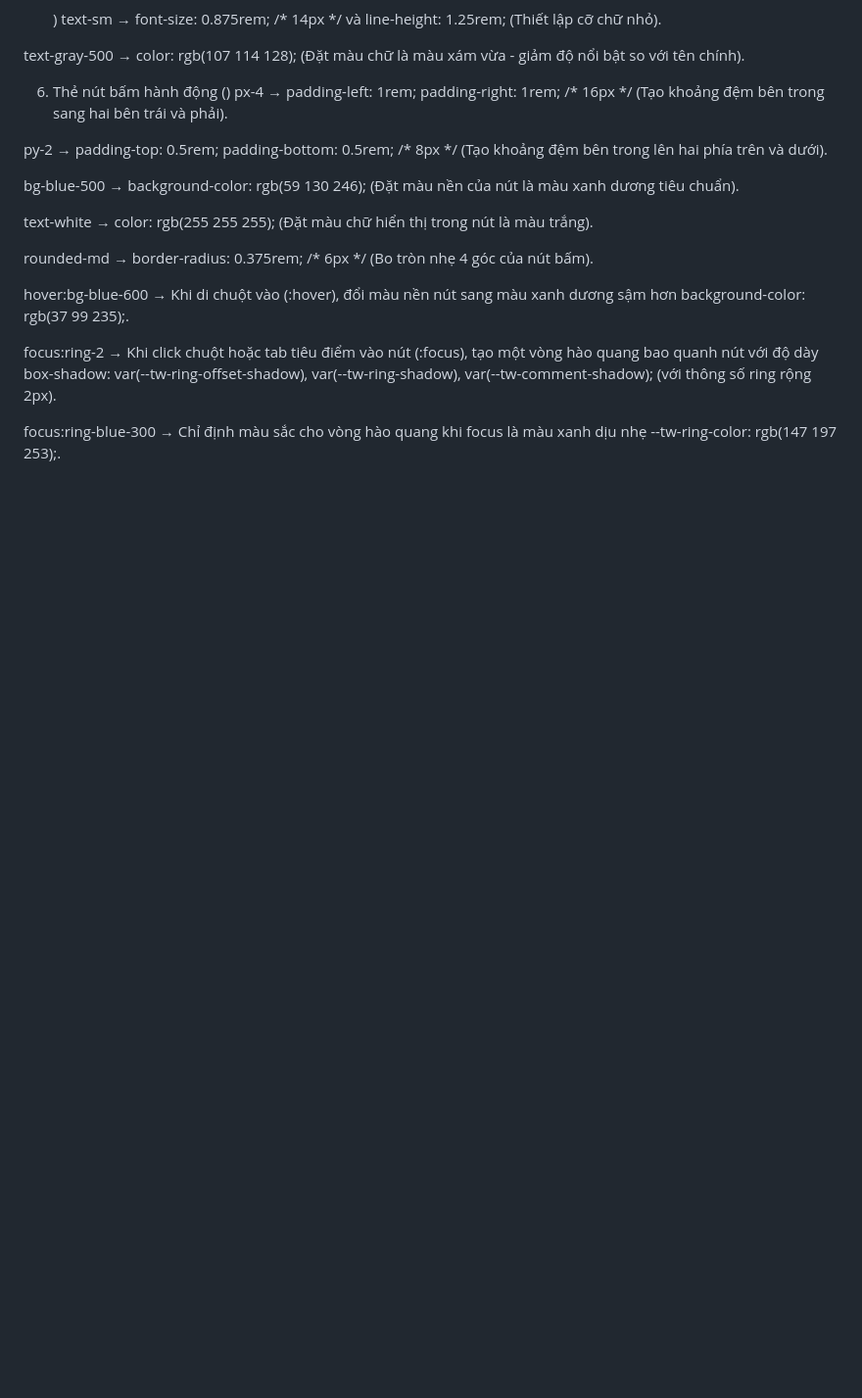
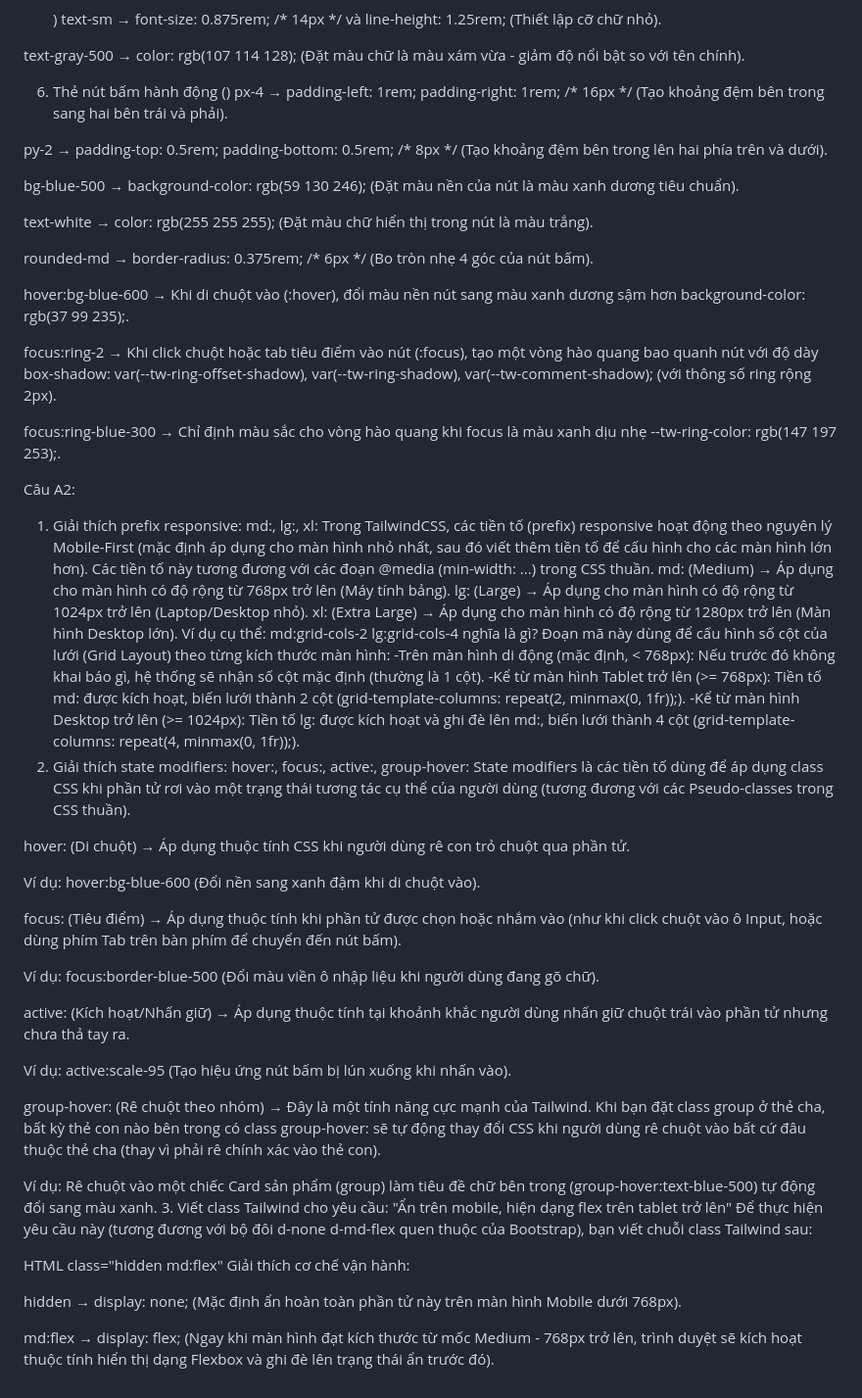
Before and after one commit to ntnguyen0510-gif/CSE391_NGUYENTRUNGNGUYEN_2451170934, a Markdown page: PBT_06/answer.md, the part around the change. Shown at 98% size. Drawn GitHub-style; blank space fills up the shorter version.

Commit message:
PBT_06_A2_2

```diff
--- a/PBT_06/answer.md
+++ b/PBT_06/answer.md
@@ -248,3 +248,43 @@ hover:bg-blue-600 → Khi di chuột vào (:hover), đổi màu nền nút sang
 focus:ring-2 → Khi click chuột hoặc tab tiêu điểm vào nút (:focus), tạo một vòng hào quang bao quanh nút với độ dày box-shadow: var(--tw-ring-offset-shadow), var(--tw-ring-shadow), var(--tw-comment-shadow); (với thông số ring rộng 2px).
 
 focus:ring-blue-300 → Chỉ định màu sắc cho vòng hào quang khi focus là màu xanh dịu nhẹ  --tw-ring-color: rgb(147 197 253);.
+
+Câu A2:
+1. Giải thích prefix responsive: md:, lg:, xl:
+Trong TailwindCSS, các tiền tố (prefix) responsive hoạt động theo nguyên lý Mobile-First (mặc định áp dụng cho màn hình nhỏ nhất, sau đó viết thêm tiền tố để cấu hình cho các màn hình lớn hơn). Các tiền tố này tương đương với các đoạn @media (min-width: ...) trong CSS thuần.
+md: (Medium) → Áp dụng cho màn hình có độ rộng từ 768px trở lên (Máy tính bảng).
+lg: (Large) → Áp dụng cho màn hình có độ rộng từ 1024px trở lên (Laptop/Desktop nhỏ).
+xl: (Extra Large) → Áp dụng cho màn hình có độ rộng từ 1280px trở lên (Màn hình Desktop lớn).
+Ví dụ cụ thể: md:grid-cols-2 lg:grid-cols-4 nghĩa là gì?
+Đoạn mã này dùng để cấu hình số cột của lưới (Grid Layout) theo từng kích thước màn hình:
+-Trên màn hình di động (mặc định, < 768px): Nếu trước đó không khai báo gì, hệ thống sẽ nhận số cột mặc định (thường là 1 cột).
+-Kể từ màn hình Tablet trở lên (>= 768px): Tiền tố md: được kích hoạt, biến lưới thành 2 cột (grid-template-columns: repeat(2, minmax(0, 1fr));).
+-Kể từ màn hình Desktop trở lên (>= 1024px): Tiền tố lg: được kích hoạt và ghi đè lên md:, biến lưới thành 4 cột (grid-template-columns: repeat(4, minmax(0, 1fr));).
+2. Giải thích state modifiers: hover:, focus:, active:, group-hover:
+State modifiers là các tiền tố dùng để áp dụng class CSS khi phần tử rơi vào một trạng thái tương tác cụ thể của người dùng (tương đương với các Pseudo-classes trong CSS thuần).
+
+hover: (Di chuột) → Áp dụng thuộc tính CSS khi người dùng rê con trỏ chuột qua phần tử.
+
+Ví dụ: hover:bg-blue-600 (Đổi nền sang xanh đậm khi di chuột vào).
+
+focus: (Tiêu điểm) → Áp dụng thuộc tính khi phần tử được chọn hoặc nhắm vào (như khi click chuột vào ô Input, hoặc dùng phím Tab trên bàn phím để chuyển đến nút bấm).
+
+Ví dụ: focus:border-blue-500 (Đổi màu viền ô nhập liệu khi người dùng đang gõ chữ).
+
+active: (Kích hoạt/Nhấn giữ) → Áp dụng thuộc tính tại khoảnh khắc người dùng nhấn giữ chuột trái vào phần tử nhưng chưa thả tay ra.
+
+Ví dụ: active:scale-95 (Tạo hiệu ứng nút bấm bị lún xuống khi nhấn vào).
+
+group-hover: (Rê chuột theo nhóm) → Đây là một tính năng cực mạnh của Tailwind. Khi bạn đặt class group ở thẻ cha, bất kỳ thẻ con nào bên trong có class group-hover: sẽ tự động thay đổi CSS khi người dùng rê chuột vào bất cứ đâu thuộc thẻ cha (thay vì phải rê chính xác vào thẻ con).
+
+Ví dụ: Rê chuột vào một chiếc Card sản phẩm (group) làm tiêu đề chữ bên trong (group-hover:text-blue-500) tự động đổi sang màu xanh.
+3. Viết class Tailwind cho yêu cầu: "Ẩn trên mobile, hiện dạng flex trên tablet trở lên"
+Để thực hiện yêu cầu này (tương đương với bộ đôi d-none d-md-flex quen thuộc của Bootstrap), bạn viết chuỗi class Tailwind sau:
+
+HTML
+class="hidden md:flex"
+Giải thích cơ chế vận hành:
+
+hidden → display: none; (Mặc định ẩn hoàn toàn phần tử này trên màn hình Mobile dưới 768px).
+
+md:flex → display: flex; (Ngay khi màn hình đạt kích thước từ mốc Medium - 768px trở lên, trình duyệt sẽ kích hoạt thuộc tính hiển thị dạng Flexbox và ghi đè lên trạng thái ẩn trước đó).
```
